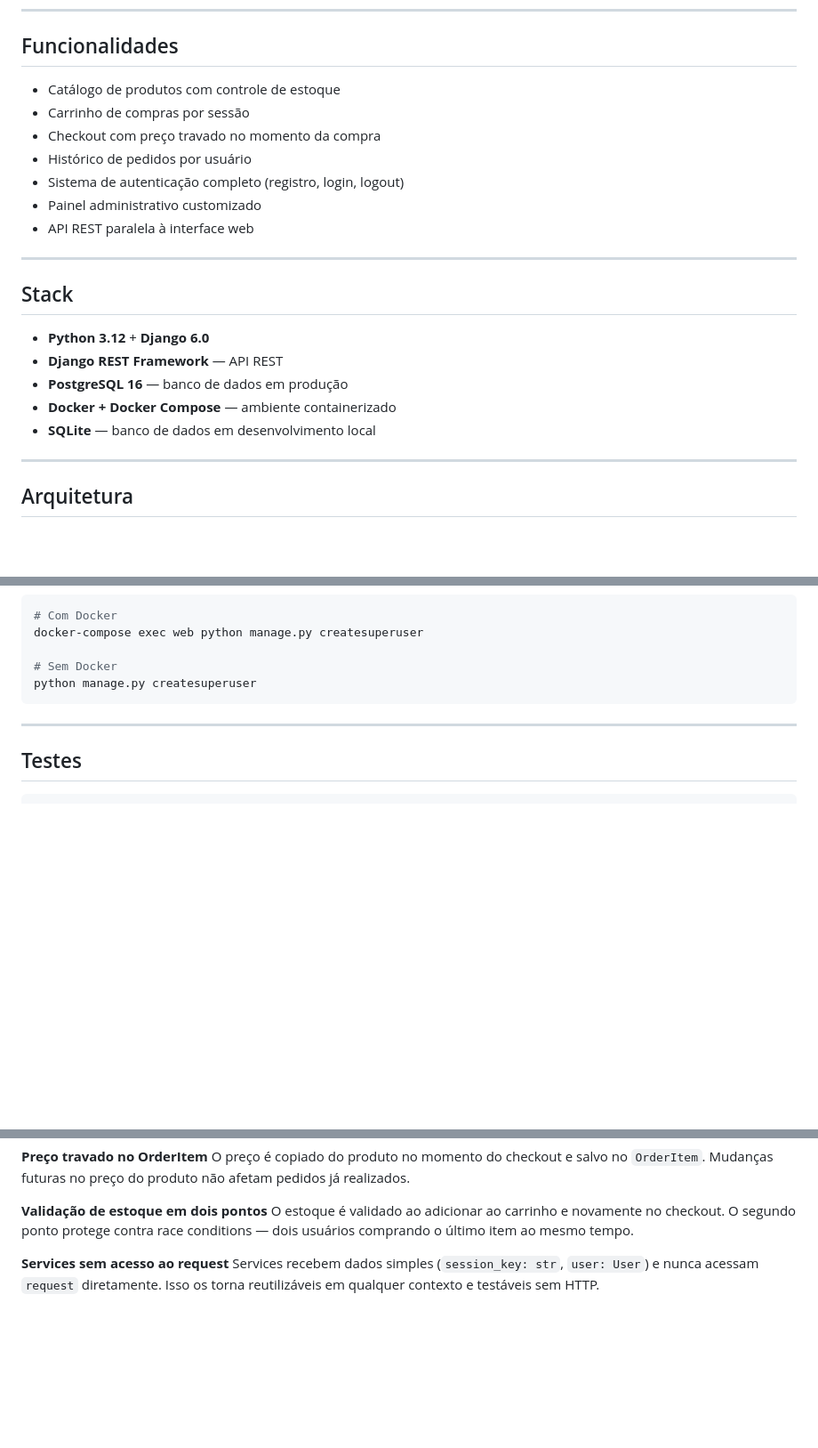
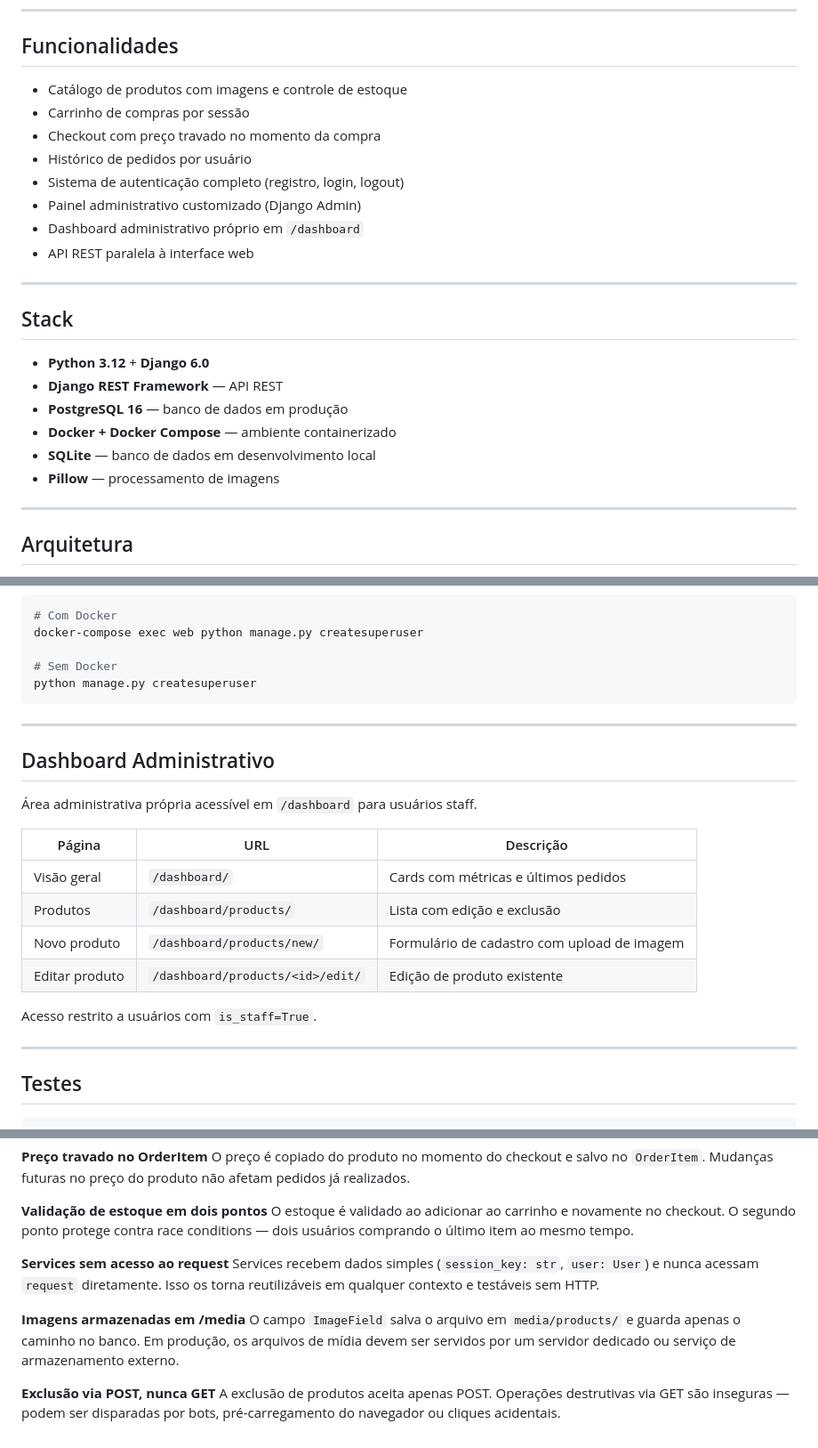
Before and after one commit to guipolaci/django-ecommerce, a Markdown page: README.md, 3 parts joined by grey strips. Shown at 89% size. GitHub-like rendering; blank space fills up the shorter version.

Commit message:
docs: update README with dashboard and image features

````diff
--- a/README.md
+++ b/README.md
@@ -6,12 +6,13 @@ E-commerce backend construído com Django, seguindo arquitetura em camadas (Serv
 
 ## Funcionalidades
 
-- Catálogo de produtos com controle de estoque
+- Catálogo de produtos com imagens e controle de estoque
 - Carrinho de compras por sessão
 - Checkout com preço travado no momento da compra
 - Histórico de pedidos por usuário
 - Sistema de autenticação completo (registro, login, logout)
-- Painel administrativo customizado
+- Painel administrativo customizado (Django Admin)
+- Dashboard administrativo próprio em `/dashboard`
 - API REST paralela à interface web
 
 ---
@@ -23,6 +24,7 @@ E-commerce backend construído com Django, seguindo arquitetura em camadas (Serv
 - **PostgreSQL 16** — banco de dados em produção
 - **Docker + Docker Compose** — ambiente containerizado
 - **SQLite** — banco de dados em desenvolvimento local
+- **Pillow** — processamento de imagens
 
 ---
 
@@ -119,6 +124,21 @@ python manage.py createsuperuser
 
 ---
 
+## Dashboard Administrativo
+
+Área administrativa própria acessível em `/dashboard` para usuários staff.
+
+| Página | URL | Descrição |
+|---|---|---|
+| Visão geral | `/dashboard/` | Cards com métricas e últimos pedidos |
+| Produtos | `/dashboard/products/` | Lista com edição e exclusão |
+| Novo produto | `/dashboard/products/new/` | Formulário de cadastro com upload de imagem |
+| Editar produto | `/dashboard/products/<id>/edit/` | Edição de produto existente |
+
+Acesso restrito a usuários com `is_staff=True`.
+
+---
+
 ## Testes
 
 ```bash
@@ -167,3 +187,9 @@ O estoque é validado ao adicionar ao carrinho e novamente no checkout. O segund
 
 **Services sem acesso ao request**
 Services recebem dados simples (`session_key: str`, `user: User`) e nunca acessam `request` diretamente. Isso os torna reutilizáveis em qualquer contexto e testáveis sem HTTP.
+
+**Imagens armazenadas em /media**
+O campo `ImageField` salva o arquivo em `media/products/` e guarda apenas o caminho no banco. Em produção, os arquivos de mídia devem ser servidos por um servidor dedicado ou serviço de armazenamento externo.
+
+**Exclusão via POST, nunca GET**
+A exclusão de produtos aceita apenas POST. Operações destrutivas via GET são inseguras — podem ser disparadas por bots, pré-carregamento do navegador ou cliques acidentais.
````
Also changed, not shown: other parts of README.md (+3 -0 lines).
